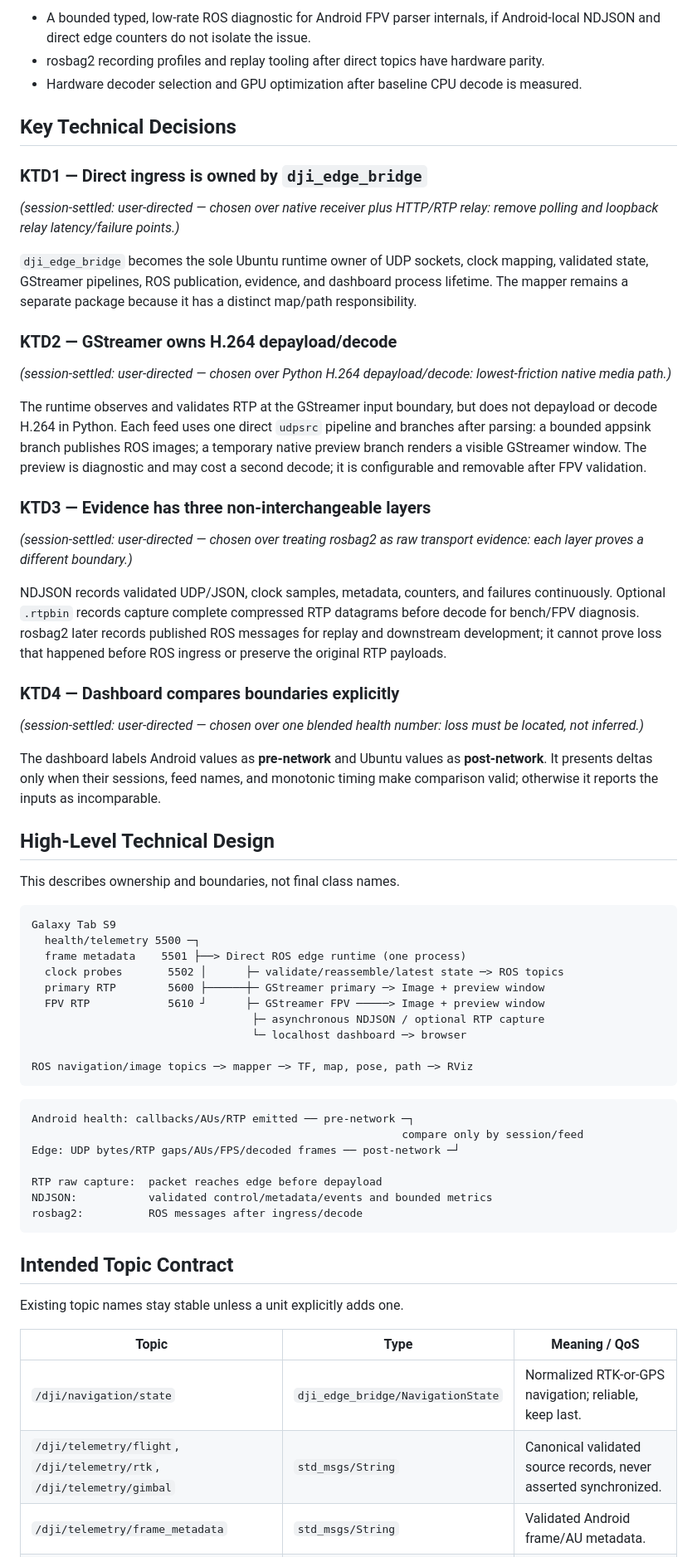
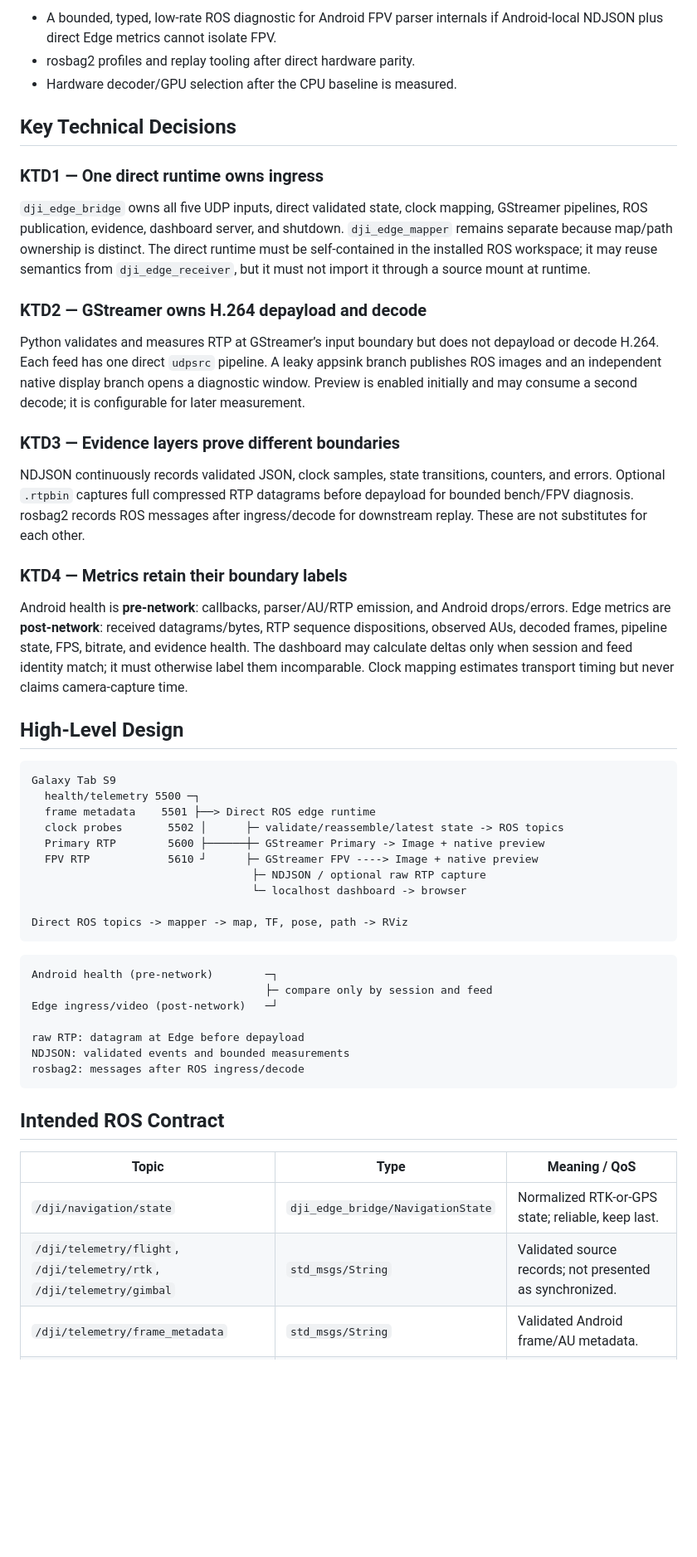
Before and after one commit to psampaioc/dji-transport-edge, a Markdown page: docs/plans/2026-09-02-1945-refactor-direct-ros-edge-plan.md, the part around one of its changes. Shown at 83% size. GitHub-like rendering; blank space fills up the shorter version.

Commit message:
docs: refine direct ROS continuation plan

````diff
--- a/docs/plans/2026-09-02-1945-refactor-direct-ros-edge-plan.md
+++ b/docs/plans/2026-09-02-1945-refactor-direct-ros-edge-plan.md
@@ -36,67 +47,55 @@ Out of scope: Android transport redesign, changing the five ports, repairing And
 
-- A bounded typed, low-rate ROS diagnostic for Android FPV parser internals, if Android-local NDJSON and direct edge counters do not isolate the issue.
-- rosbag2 recording profiles and replay tooling after direct topics have hardware parity.
-- Hardware decoder selection and GPU optimization after baseline CPU decode is measured.
+- A bounded, typed, low-rate ROS diagnostic for Android FPV parser internals if Android-local NDJSON plus direct Edge metrics cannot isolate FPV.
+- rosbag2 profiles and replay tooling after direct hardware parity.
+- Hardware decoder/GPU selection after the CPU baseline is measured.
 
 ## Key Technical Decisions
 
-### KTD1 — Direct ingress is owned by `dji_edge_bridge`
+### KTD1 — One direct runtime owns ingress
 
-*(session-settled: user-directed — chosen over native receiver plus HTTP/RTP relay: remove polling and loopback relay latency/failure points.)*
+`dji_edge_bridge` owns all five UDP inputs, direct validated state, clock mapping, GStreamer pipelines, ROS publication, evidence, dashboard server, and shutdown. `dji_edge_mapper` remains separate because map/path ownership is distinct. The direct runtime must be self-contained in the installed ROS workspace; it may reuse semantics from `dji_edge_receiver`, but it must not import it through a source mount at runtime.
 
-`dji_edge_bridge` becomes the sole Ubuntu runtime owner of UDP sockets, clock mapping, validated state, GStreamer pipelines, ROS publication, evidence, and dashboard process lifetime.  The mapper remains a separate package because it has a distinct map/path responsibility.
+### KTD2 — GStreamer owns H.264 depayload and decode
 
-### KTD2 — GStreamer owns H.264 depayload/decode
+Python validates and measures RTP at GStreamer’s input boundary but does not depayload or decode H.264. Each feed has one direct `udpsrc` pipeline. A leaky appsink branch publishes ROS images and an independent native display branch opens a diagnostic window. Preview is enabled initially and may consume a second decode; it is configurable for later measurement.
 
-*(session-settled: user-directed — chosen over Python H.264 depayload/decode: lowest-friction native media path.)*
+### KTD3 — Evidence layers prove different boundaries
 
-The runtime observes and validates RTP at the GStreamer input boundary, but does not depayload or decode H.264 in Python.  Each feed uses one direct `udpsrc` pipeline and branches after parsing: a bounded appsink branch publishes ROS images; a temporary native preview branch renders a visible GStreamer window.  The preview is diagnostic and may cost a second decode; it is configurable and removable after FPV validation.
+NDJSON continuously records validated JSON, clock samples, state transitions, counters, and errors. Optional `.rtpbin` captures full compressed RTP datagrams before depayload for bounded bench/FPV diagnosis. rosbag2 records ROS messages after ingress/decode for downstream replay. These are not substitutes for each other.
 
-### KTD3 — Evidence has three non-interchangeable layers
+### KTD4 — Metrics retain their boundary labels
 
-*(session-settled: user-directed — chosen over treating rosbag2 as raw transport evidence: each layer proves a different boundary.)*
+Android health is **pre-network**: callbacks, parser/AU/RTP emission, and Android drops/errors. Edge metrics are **post-network**: received datagrams/bytes, RTP sequence dispositions, observed AUs, decoded frames, pipeline state, FPS, bitrate, and evidence health. The dashboard may calculate deltas only when session and feed identity match; it must otherwise label them incomparable. Clock mapping estimates transport timing but never claims camera-capture time.
 
-NDJSON records validated UDP/JSON, clock samples, metadata, counters, and failures continuously.  Optional `.rtpbin` records capture complete compressed RTP datagrams before decode for bench/FPV diagnosis.  rosbag2 later records published ROS messages for replay and downstream development; it cannot prove loss that happened before ROS ingress or preserve the original RTP payloads.
-
-### KTD4 — Dashboard compares boundaries explicitly
-
-*(session-settled: user-directed — chosen over one blended health number: loss must be located, not inferred.)*
-
-The dashboard labels Android values as **pre-network** and Ubuntu values as **post-network**.  It presents deltas only when their sessions, feed names, and monotonic timing make comparison valid; otherwise it reports the inputs as incomparable.
-
-## High-Level Technical Design
-
-This describes ownership and boundaries, not final class names.
+## High-Level Design
 
 ```text
 Galaxy Tab S9
   health/telemetry 5500 ─┐
-  frame metadata    5501 ├──> Direct ROS edge runtime (one process)
-  clock probes       5502 │      ├─ validate/reassemble/latest state ─> ROS topics
-  primary RTP        5600 ├──────┼─ GStreamer primary ─> Image + preview window
-  FPV RTP            5610 ┘      ├─ GStreamer FPV ─────> Image + preview window
-                                  ├─ asynchronous NDJSON / optional RTP capture
-                                  └─ localhost dashboard ─> browser
+  frame metadata    5501 ├──> Direct ROS edge runtime
+  clock probes       5502 │      ├─ validate/reassemble/latest state -> ROS topics
+  Primary RTP        5600 ├──────┼─ GStreamer Primary -> Image + native preview
+  FPV RTP            5610 ┘      ├─ GStreamer FPV ----> Image + native preview
+                                  ├─ NDJSON / optional raw RTP capture
+                                  └─ localhost dashboard -> browser
 
-ROS navigation/image topics ─> mapper ─> TF, map, pose, path ─> RViz
+Direct ROS topics -> mapper -> map, TF, pose, path -> RViz
 ```
 
 ```text
-Android health: callbacks/AUs/RTP emitted ── pre-network ─┐
-                                                         compare only by session/feed
-Edge: UDP bytes/RTP gaps/AUs/FPS/decoded frames ── post-network ─┘
+Android health (pre-network)        ─┐
+                                    ├─ compare only by session and feed
+Edge ingress/video (post-network)   ─┘
 
-RTP raw capture:  packet reaches edge before depayload
-NDJSON:           validated control/metadata/events and bounded metrics
-rosbag2:          ROS messages after ingress/decode
+raw RTP: datagram at Edge before depayload
+NDJSON: validated events and bounded measurements
+rosbag2: messages after ROS ingress/decode
 ```
 
-## Intended Topic Contract
-
-Existing topic names stay stable unless a unit explicitly adds one.
+## Intended ROS Contract
 
 | Topic | Type | Meaning / QoS |
 |---|---|---|
-| `/dji/navigation/state` | `dji_edge_bridge/NavigationState` | Normalized RTK-or-GPS navigation; reliable, keep last. |
-| `/dji/telemetry/flight`, `/dji/telemetry/rtk`, `/dji/telemetry/gimbal` | `std_msgs/String` | Canonical validated source records, never asserted synchronized. |
+| `/dji/navigation/state` | `dji_edge_bridge/NavigationState` | Normalized RTK-or-GPS state; reliable, keep last. |
+| `/dji/telemetry/flight`, `/dji/telemetry/rtk`, `/dji/telemetry/gimbal` | `std_msgs/String` | Validated source records; not presented as synchronized. |
 | `/dji/telemetry/frame_metadata` | `std_msgs/String` | Validated Android frame/AU metadata. |
````
Also changed, not shown: other parts of docs/plans/2026-09-02-1945-refactor-direct-ros-edge-plan.md (+136 -100 lines).
